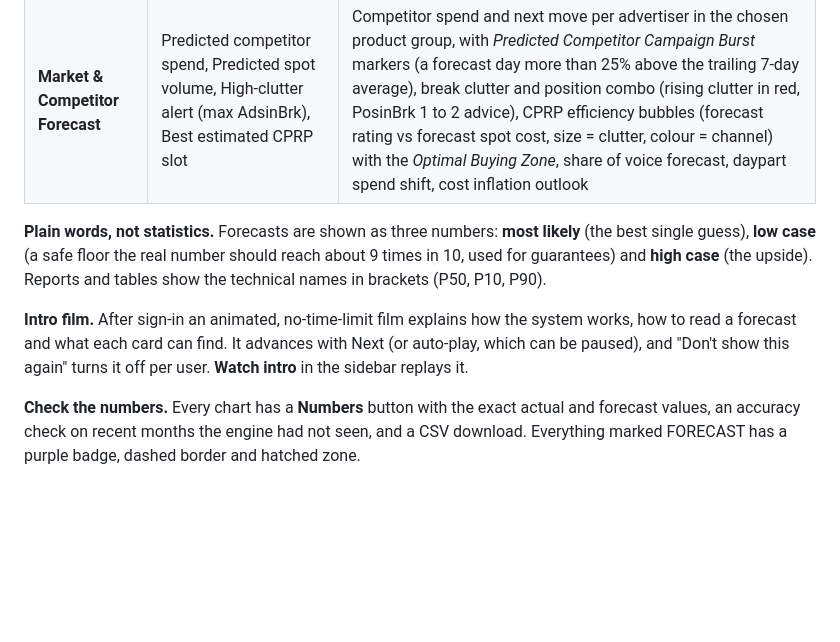
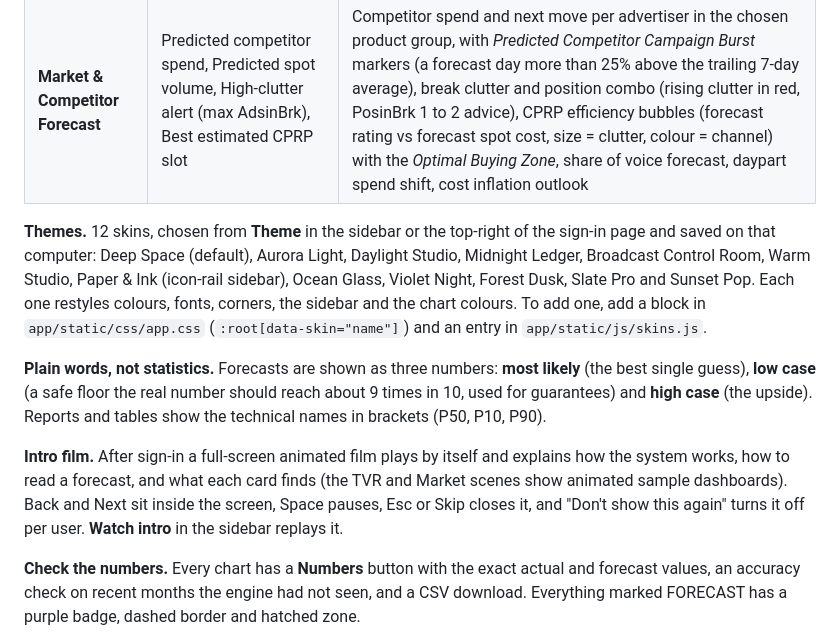
Before and after one commit to Shehank98/time-forecasting, a Markdown page: README.md, the part around the change. Rendered like a GitHub page; blank space fills up the shorter version.

Commit message:
Twelve themes with a switcher, full-screen auto-play intro with animated sample dashboards
- Theme picker in the sidebar and on the sign-in page; 12 skins restyle
  colours, fonts, corners, sidebar and chart colours; saved per computer
- Intro is full screen, plays by itself, Back and Next sit inside the screen,
  no bottom bar; TVR and Market scenes show animated sample dashboards
- Button text contrast fixed; README documents themes and the intro

Co-Authored-By: Claude Sonnet 5.5 <noreply@anthropic.com>
Claude-Session: https://claude.ai/code/session_011LJSP4tDHzK8VTRkWKNQ5b

```diff
--- a/README.md
+++ b/README.md
@@ -23,9 +23,11 @@ Both TV cards share a **global control bar**: the TVR and LMRB uploaders, a fore
 | **TVR & Audience Forecast** | Projected average TVR, Guaranteed minimum TVR (P10), Projected reach %, Top growing category | TVR fan chart (history solid, forecast dashed, P10 to P90 ribbon; the tooltip converts it into guaranteed GRPs for your spots per day and the shortfall risk), daypart by weekday heatmap of forecast TVR share, category share shift (stacked to 100%), channel momentum, programme risk map, reach outlook |
 | **Market & Competitor Forecast** | Predicted competitor spend, Predicted spot volume, High-clutter alert (max AdsinBrk), Best estimated CPRP slot | Competitor spend and next move per advertiser in the chosen product group, with *Predicted Competitor Campaign Burst* markers (a forecast day more than 25% above the trailing 7-day average), break clutter and position combo (rising clutter in red, PosinBrk 1 to 2 advice), CPRP efficiency bubbles (forecast rating vs forecast spot cost, size = clutter, colour = channel) with the *Optimal Buying Zone*, share of voice forecast, daypart spend shift, cost inflation outlook |
 
+**Themes.** 12 skins, chosen from **Theme** in the sidebar or the top-right of the sign-in page and saved on that computer: Deep Space (default), Aurora Light, Daylight Studio, Midnight Ledger, Broadcast Control Room, Warm Studio, Paper & Ink (icon-rail sidebar), Ocean Glass, Violet Night, Forest Dusk, Slate Pro and Sunset Pop. Each one restyles colours, fonts, corners, the sidebar and the chart colours. To add one, add a block in `app/static/css/app.css` (`:root[data-skin="name"]`) and an entry in `app/static/js/skins.js`.
+
 **Plain words, not statistics.** Forecasts are shown as three numbers: **most likely** (the best single guess), **low case** (a safe floor the real number should reach about 9 times in 10, used for guarantees) and **high case** (the upside). Reports and tables show the technical names in brackets (P50, P10, P90).
 
-**Intro film.** After sign-in an animated, no-time-limit film explains how the system works, how to read a forecast and what each card can find. It advances with Next (or auto-play, which can be paused), and "Don't show this again" turns it off per user. **Watch intro** in the sidebar replays it.
+**Intro film.** After sign-in a full-screen animated film plays by itself and explains how the system works, how to read a forecast, and what each card finds (the TVR and Market scenes show animated sample dashboards). Back and Next sit inside the screen, Space pauses, Esc or Skip closes it, and "Don't show this again" turns it off per user. **Watch intro** in the sidebar replays it.
 
 **Check the numbers.** Every chart has a **Numbers** button with the exact actual and forecast values, an accuracy check on recent months the engine had not seen, and a CSV download. Everything marked FORECAST has a purple badge, dashed border and hatched zone.
 
```
